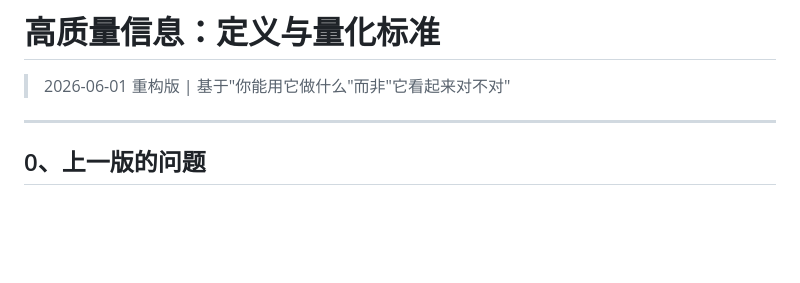
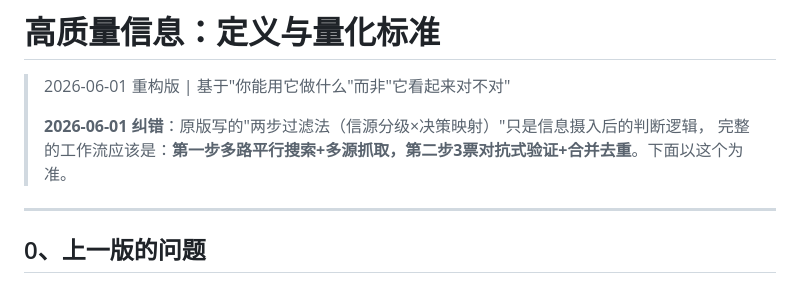
Before and after one commit to farmost-beep/claude, a Markdown page: deliverables/高质量信息_定义与量化_20260601.md, the part around the change. GitHub-like rendering; blank space fills up the shorter version.

Commit message:
fix: 高质量信息流程纠错——已记录用户确认的两步工作流（平行搜索→3票验证→合并去重），新增记忆文件

```diff
--- a/deliverables/高质量信息_定义与量化_20260601.md
+++ b/deliverables/高质量信息_定义与量化_20260601.md
@@ -1,6 +1,9 @@
 # 高质量信息：定义与量化标准
 
 > 2026-06-01 重构版 | 基于"你能用它做什么"而非"它看起来对不对"
+>
+> **2026-06-01 纠错**：原版写的"两步过滤法（信源分级×决策映射）"只是信息摄入后的判断逻辑，
+> 完整的工作流应该是：**第一步多路平行搜索+多源抓取，第二步3票对抗式验证+合并去重**。下面以这个为准。
 
 ---
 
```
